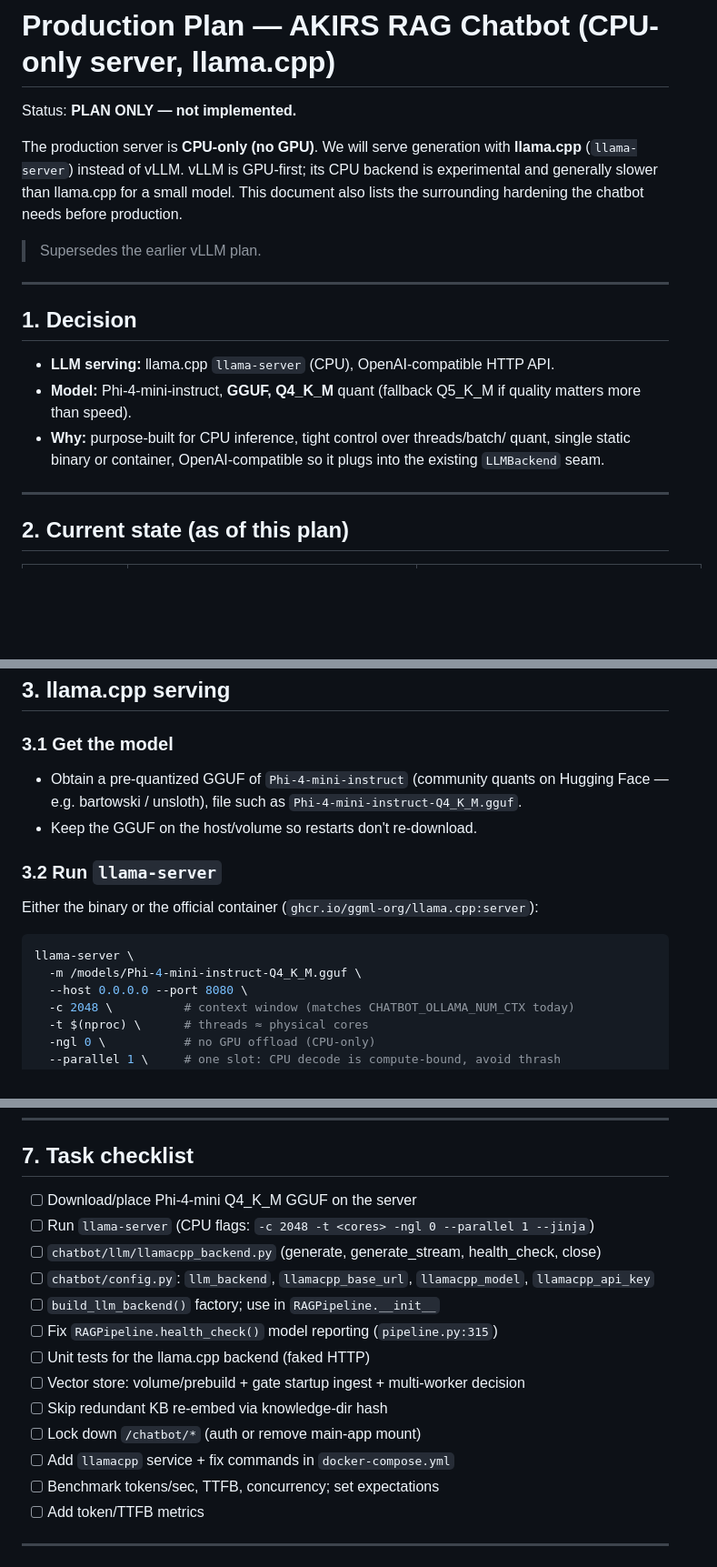
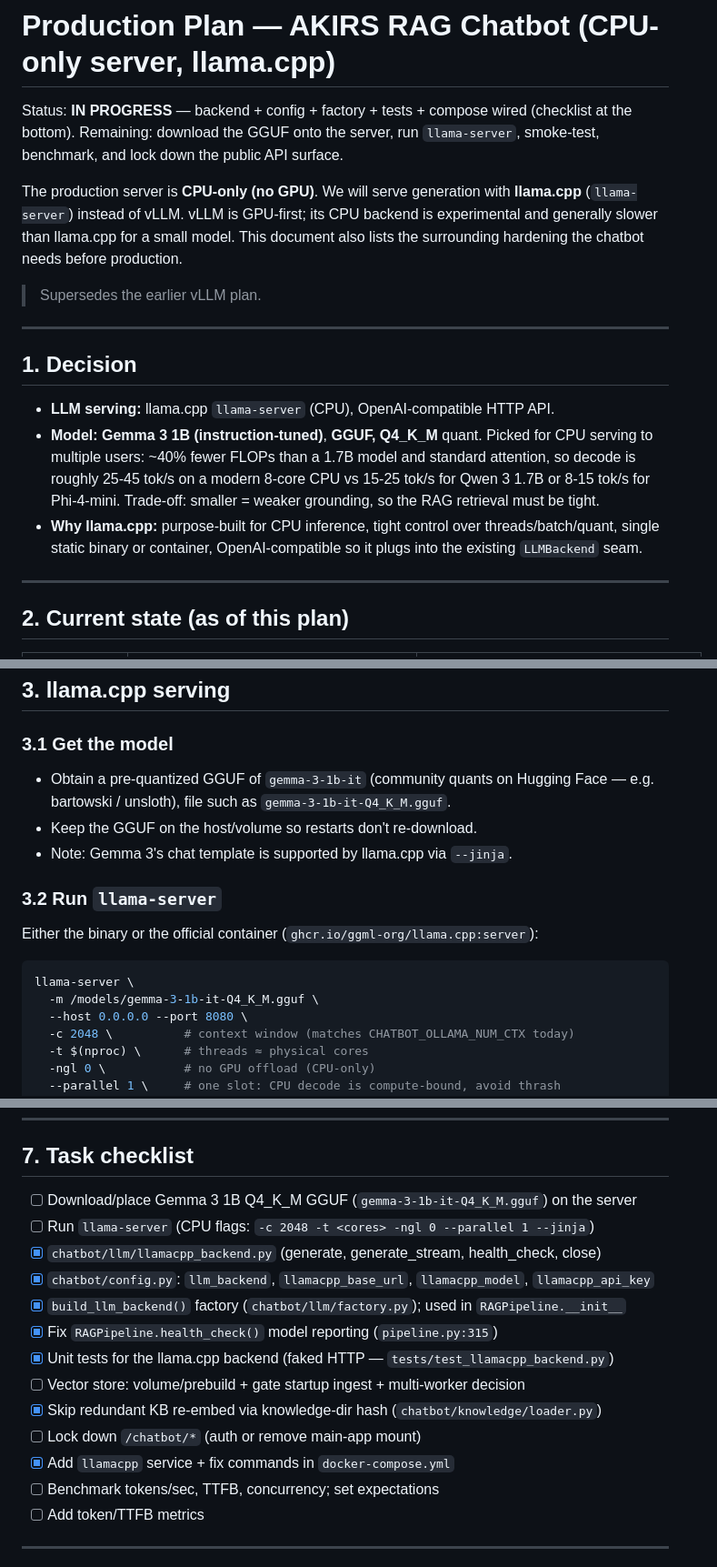
Before and after one commit to Devonlegend/akirs-auto, a Markdown page: PRODUCTION_PLAN.md, 3 parts joined by grey strips. Shown at 91% size. GitHub-like rendering; blank space fills up the shorter version.

````diff
--- a/PRODUCTION_PLAN.md
+++ b/PRODUCTION_PLAN.md
@@ -1,6 +1,8 @@
 # Production Plan — AKIRS RAG Chatbot (CPU-only server, llama.cpp)
 
-Status: **PLAN ONLY — not implemented.**
+Status: **IN PROGRESS** — backend + config + factory + tests + compose wired
+(checklist at the bottom). Remaining: download the GGUF onto the server, run
+`llama-server`, smoke-test, benchmark, and lock down the public API surface.
 
 The production server is **CPU-only (no GPU)**. We will serve generation with
 **llama.cpp** (`llama-server`) instead of vLLM. vLLM is GPU-first; its CPU
@@ -15,11 +17,14 @@ production.
 ## 1. Decision
 
 - **LLM serving:** llama.cpp `llama-server` (CPU), OpenAI-compatible HTTP API.
-- **Model:** Phi-4-mini-instruct, **GGUF, Q4_K_M** quant (fallback Q5_K_M if
-  quality matters more than speed).
-- **Why:** purpose-built for CPU inference, tight control over threads/batch/
-  quant, single static binary or container, OpenAI-compatible so it plugs into
-  the existing `LLMBackend` seam.
+- **Model:** **Gemma 3 1B (instruction-tuned)**, **GGUF, Q4_K_M** quant.
+  Picked for CPU serving to multiple users: ~40% fewer FLOPs than a 1.7B
+  model and standard attention, so decode is roughly 25-45 tok/s on a modern
+  8-core CPU vs 15-25 tok/s for Qwen 3 1.7B or 8-15 tok/s for Phi-4-mini.
+  Trade-off: smaller = weaker grounding, so the RAG retrieval must be tight.
+- **Why llama.cpp:** purpose-built for CPU inference, tight control over
+  threads/batch/quant, single static binary or container, OpenAI-compatible
+  so it plugs into the existing `LLMBackend` seam.
 
 ---
 
@@ -45,10 +50,11 @@ optional hooks in `pipeline.py:295` (`prepare`) / `pipeline.py:304` (`close`).
 ## 3. llama.cpp serving
 
 ### 3.1 Get the model
-- Obtain a pre-quantized GGUF of `Phi-4-mini-instruct` (community quants on
-  Hugging Face — e.g. bartowski / unsloth), file such as
-  `Phi-4-mini-instruct-Q4_K_M.gguf`.
+- Obtain a pre-quantized GGUF of `gemma-3-1b-it` (community quants on Hugging
+  Face — e.g. bartowski / unsloth), file such as
+  `gemma-3-1b-it-Q4_K_M.gguf`.
 - Keep the GGUF on the host/volume so restarts don't re-download.
+- Note: Gemma 3's chat template is supported by llama.cpp via `--jinja`.
 
 ### 3.2 Run `llama-server`
 Either the binary or the official container
@@ -56,7 +62,7 @@ Either the binary or the official container
 
 ```bash
 llama-server \
-  -m /models/Phi-4-mini-instruct-Q4_K_M.gguf \
+  -m /models/gemma-3-1b-it-Q4_K_M.gguf \
   --host 0.0.0.0 --port 8080 \
   -c 2048 \          # context window (matches CHATBOT_OLLAMA_NUM_CTX today)
   -t $(nproc) \      # threads ≈ physical cores
@@ -187,17 +195,17 @@ llamacpp_api_key: str = ""              # optional
 
 ## 7. Task checklist
 
-- [ ] Download/place Phi-4-mini Q4_K_M GGUF on the server
+- [ ] Download/place Gemma 3 1B Q4_K_M GGUF (`gemma-3-1b-it-Q4_K_M.gguf`) on the server
 - [ ] Run `llama-server` (CPU flags: `-c 2048 -t <cores> -ngl 0 --parallel 1 --jinja`)
-- [ ] `chatbot/llm/llamacpp_backend.py` (generate, generate_stream, health_check, close)
-- [ ] `chatbot/config.py`: `llm_backend`, `llamacpp_base_url`, `llamacpp_model`, `llamacpp_api_key`
-- [ ] `build_llm_backend()` factory; use in `RAGPipeline.__init__`
-- [ ] Fix `RAGPipeline.health_check()` model reporting (`pipeline.py:315`)
-- [ ] Unit tests for the llama.cpp backend (faked HTTP)
+- [x] `chatbot/llm/llamacpp_backend.py` (generate, generate_stream, health_check, close)
+- [x] `chatbot/config.py`: `llm_backend`, `llamacpp_base_url`, `llamacpp_model`, `llamacpp_api_key`
+- [x] `build_llm_backend()` factory (`chatbot/llm/factory.py`); used in `RAGPipeline.__init__`
+- [x] Fix `RAGPipeline.health_check()` model reporting (`pipeline.py:315`)
+- [x] Unit tests for the llama.cpp backend (faked HTTP — `tests/test_llamacpp_backend.py`)
 - [ ] Vector store: volume/prebuild + gate startup ingest + multi-worker decision
-- [ ] Skip redundant KB re-embed via knowledge-dir hash
+- [x] Skip redundant KB re-embed via knowledge-dir hash (`chatbot/knowledge/loader.py`)
 - [ ] Lock down `/chatbot/*` (auth or remove main-app mount)
-- [ ] Add `llamacpp` service + fix commands in `docker-compose.yml`
+- [x] Add `llamacpp` service + fix commands in `docker-compose.yml`
 - [ ] Benchmark tokens/sec, TTFB, concurrency; set expectations
 - [ ] Add token/TTFB metrics
 
````
Also changed, not shown: other parts of PRODUCTION_PLAN.md (+8 -6 lines), DEPLOY.md (added, +256 -0 lines).
